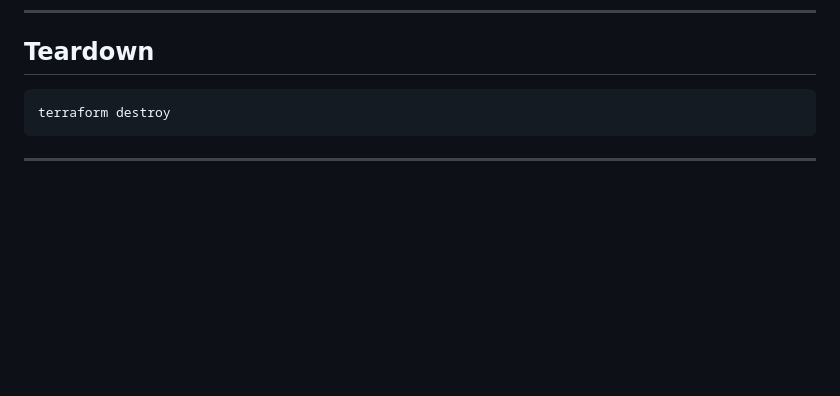
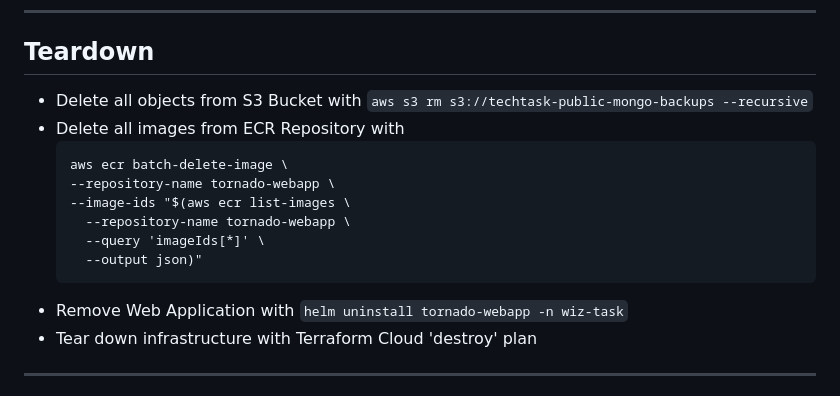
Before and after one commit to timekillerj/WTT2.0, a Markdown page: README.md, the part around the change. GitHub-like rendering; blank space fills up the shorter version.

````diff
--- a/README.md
+++ b/README.md
@@ -104,9 +104,18 @@ kubectl get all -n wiz-task
 
 ## Teardown
 
-```
-terraform destroy
-```
+* Delete all objects from S3 Bucket with `aws s3 rm s3://techtask-public-mongo-backups --recursive`
+* Delete all images from ECR Repository with
+  ```
+  aws ecr batch-delete-image \
+  --repository-name tornado-webapp \
+  --image-ids "$(aws ecr list-images \
+    --repository-name tornado-webapp \
+    --query 'imageIds[*]' \
+    --output json)"
+  ```
+* Remove Web Application with `helm uninstall tornado-webapp -n wiz-task`
+* Tear down infrastructure with Terraform Cloud 'destroy' plan
 
 ---
 
````
